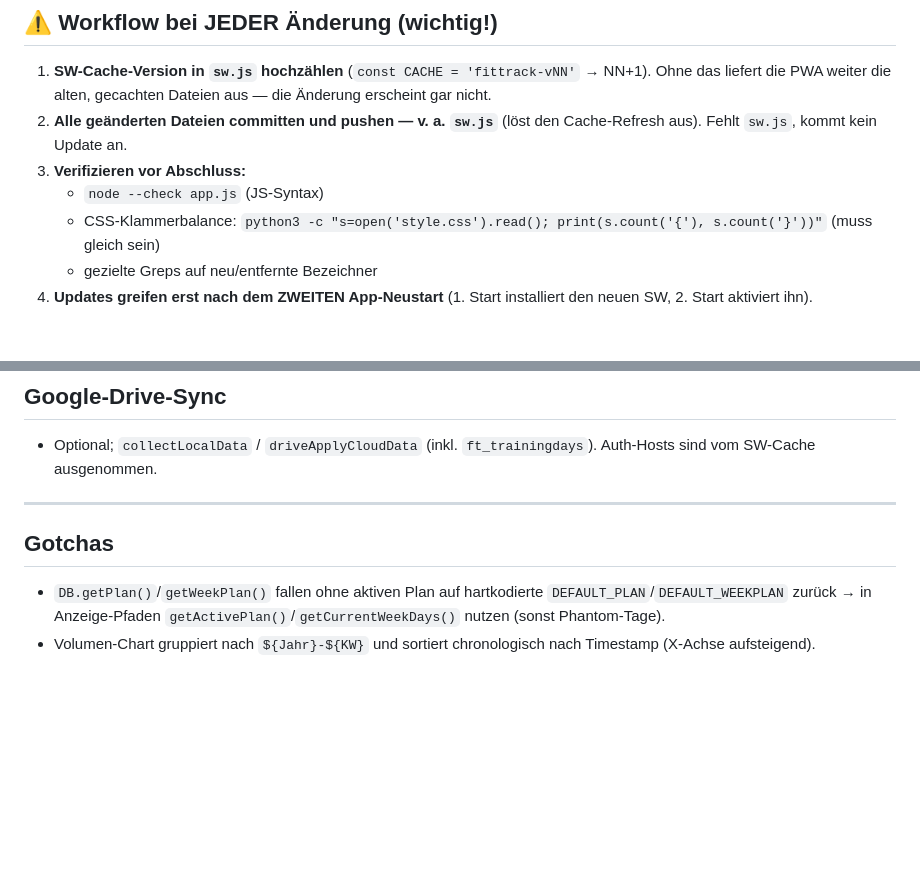
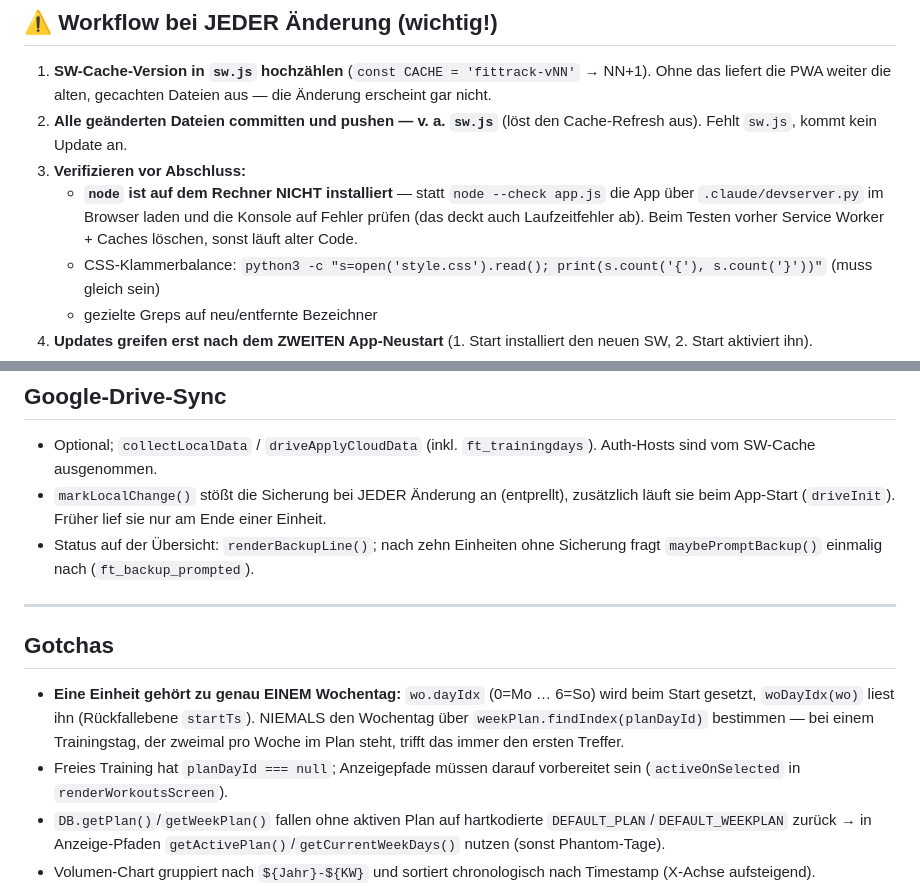
Before and after one commit to lebrongoku-prog/fittrack, a Markdown page: CLAUDE.md, 2 parts joined by grey strips. GitHub-like rendering; blank space fills up the shorter version.

```diff
--- a/CLAUDE.md
+++ b/CLAUDE.md
@@ -36,7 +39,9 @@ Deploy = `git push` (Leonard führt den Push selbst aus; Auth per Personal Acces
 1. **SW-Cache-Version in `sw.js` hochzählen** (`const CACHE = 'fittrack-vNN'` → NN+1). Ohne das liefert die PWA weiter die alten, gecachten Dateien aus — die Änderung erscheint gar nicht.
 2. **Alle geänderten Dateien committen und pushen — v. a. `sw.js`** (löst den Cache-Refresh aus). Fehlt `sw.js`, kommt kein Update an.
 3. **Verifizieren vor Abschluss:**
-   - `node --check app.js` (JS-Syntax)
+   - **`node` ist auf dem Rechner NICHT installiert** — statt `node --check app.js` die App über
+     `.claude/devserver.py` im Browser laden und die Konsole auf Fehler prüfen (das deckt auch
+     Laufzeitfehler ab). Beim Testen vorher Service Worker + Caches löschen, sonst läuft alter Code.
    - CSS-Klammerbalance: `python3 -c "s=open('style.css').read(); print(s.count('{'), s.count('}'))"` (muss gleich sein)
    - gezielte Greps auf neu/entfernte Bezeichner
 4. **Updates greifen erst nach dem ZWEITEN App-Neustart** (1. Start installiert den neuen SW, 2. Start aktiviert ihn).
@@ -82,10 +100,14 @@ Deploy = `git push` (Leonard führt den Push selbst aus; Auth per Personal Acces
 
 ## Google-Drive-Sync
 - Optional; `collectLocalData` / `driveApplyCloudData` (inkl. `ft_trainingdays`). Auth-Hosts sind vom SW-Cache ausgenommen.
+- `markLocalChange()` stößt die Sicherung bei JEDER Änderung an (entprellt), zusätzlich läuft sie beim App-Start (`driveInit`). Früher lief sie nur am Ende einer Einheit.
+- Status auf der Übersicht: `renderBackupLine()`; nach zehn Einheiten ohne Sicherung fragt `maybePromptBackup()` einmalig nach (`ft_backup_prompted`).
 
 ---
 
 ## Gotchas
+- **Eine Einheit gehört zu genau EINEM Wochentag:** `wo.dayIdx` (0=Mo … 6=So) wird beim Start gesetzt, `woDayIdx(wo)` liest ihn (Rückfallebene `startTs`). NIEMALS den Wochentag über `weekPlan.findIndex(planDayId)` bestimmen — bei einem Trainingstag, der zweimal pro Woche im Plan steht, trifft das immer den ersten Treffer.
+- Freies Training hat `planDayId === null`; Anzeigepfade müssen darauf vorbereitet sein (`activeOnSelected` in `renderWorkoutsScreen`).
 - `DB.getPlan()`/`getWeekPlan()` fallen ohne aktiven Plan auf hartkodierte `DEFAULT_PLAN`/`DEFAULT_WEEKPLAN` zurück → in Anzeige-Pfaden `getActivePlan()`/`getCurrentWeekDays()` nutzen (sonst Phantom-Tage).
 - Volumen-Chart gruppiert nach `${Jahr}-${KW}` und sortiert chronologisch nach Timestamp (X-Achse aufsteigend).
 - `_materializePeSets` ist inzwischen ungenutzt; diverse Cardio-Helfer bleiben im Code, aber unerreichbar (CARDIO_ENABLED=false).
```
Also changed, not shown: other parts of CLAUDE.md (+22 -6 lines).
